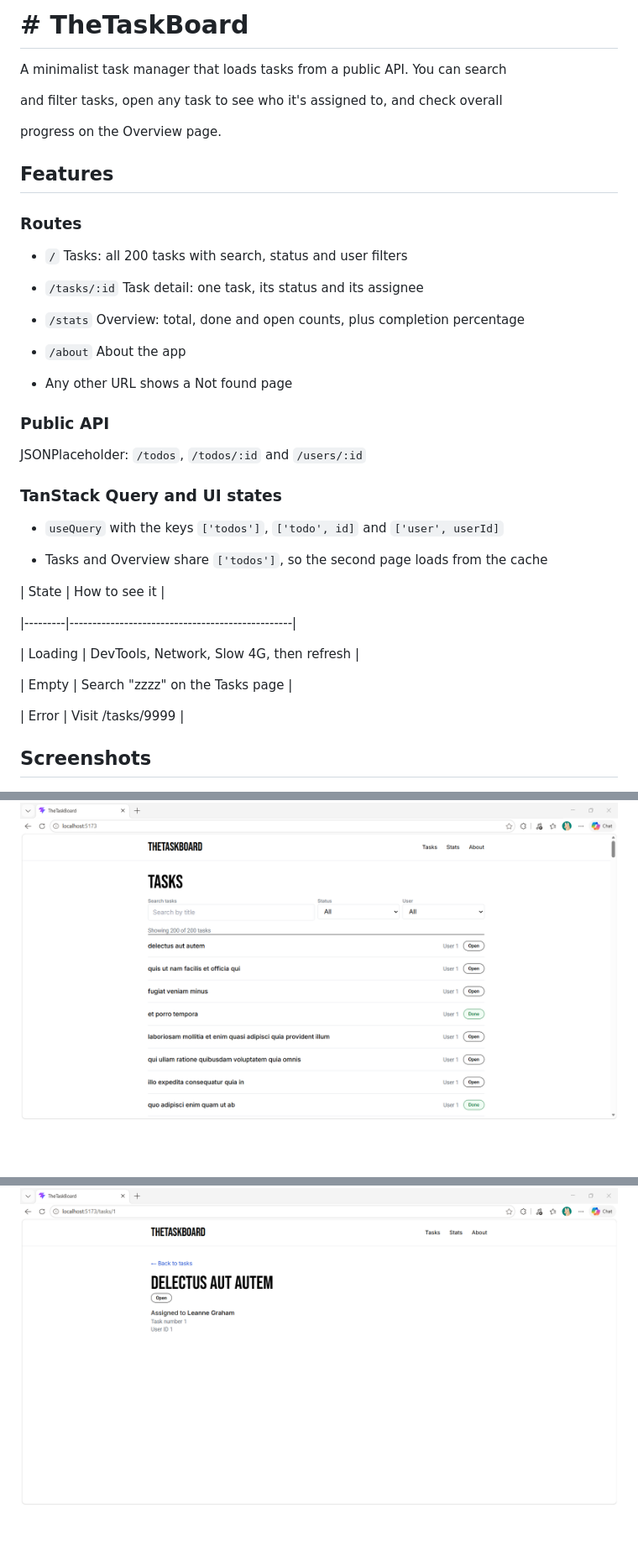
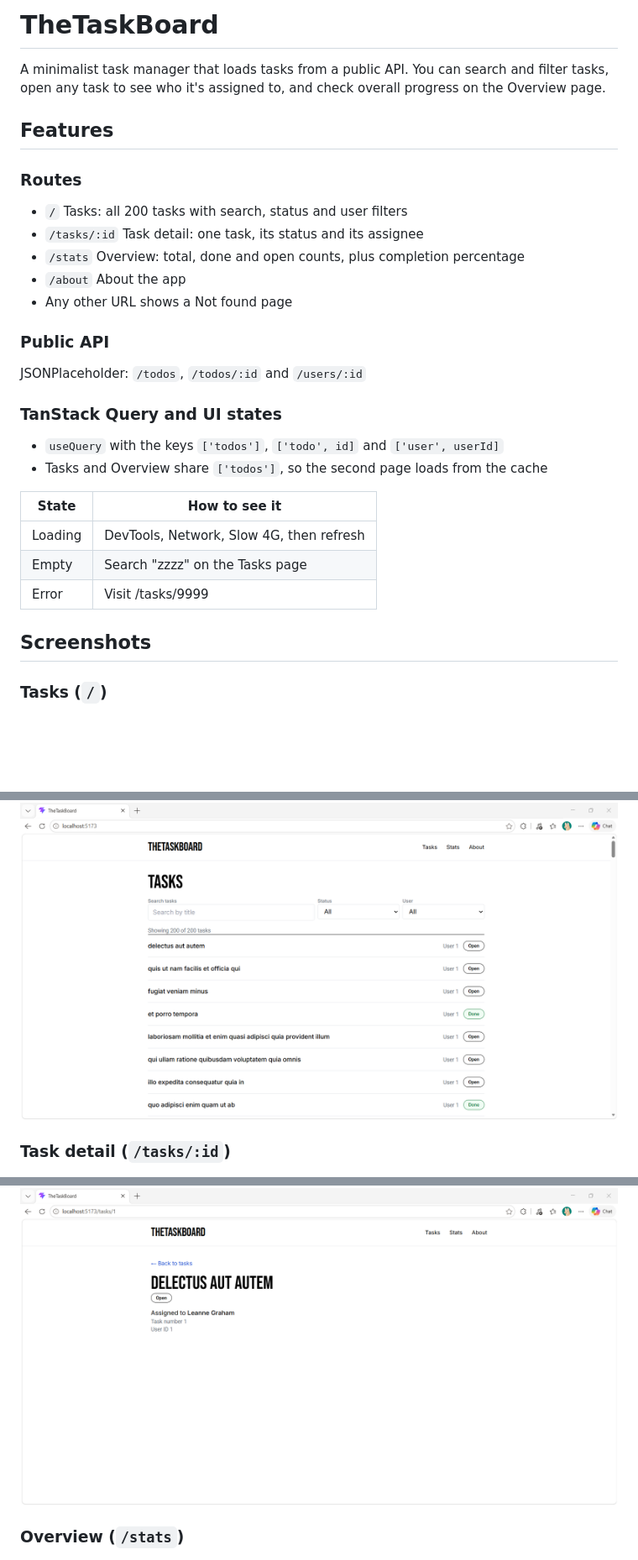
Before and after one commit to gabisidro/thetaskboard, a Markdown page: README.md, 3 parts joined by grey strips. Shown at 84% size. GitHub-like rendering; blank space fills up the shorter version.

```diff
--- a/README.md
+++ b/README.md
@@ -1,50 +1,39 @@
-# # TheTaskBoard
+# TheTaskBoard
 
 A minimalist task manager that loads tasks from a public API. You can search
-
 and filter tasks, open any task to see who it's assigned to, and check overall
-
 progress on the Overview page.
 
 ## Features
 
 ### Routes
-
 - `/` Tasks: all 200 tasks with search, status and user filters
-
 - `/tasks/:id` Task detail: one task, its status and its assignee
-
 - `/stats` Overview: total, done and open counts, plus completion percentage
-
 - `/about` About the app
-
 - Any other URL shows a Not found page
 
 ### Public API
-
 JSONPlaceholder: `/todos`, `/todos/:id` and `/users/:id`
 
 ### TanStack Query and UI states
-
 - `useQuery` with the keys `['todos']`, `['todo', id]` and `['user', userId]`
-
 - Tasks and Overview share `['todos']`, so the second page loads from the cache
 
 | State   | How to see it                                   |
-
 |---------|-------------------------------------------------|
-
 | Loading | DevTools, Network, Slow 4G, then refresh         |
-
 | Empty   | Search "zzzz" on the Tasks page                  |
-
 | Error   | Visit /tasks/9999                                |
 
 ## Screenshots
 
+### Tasks (`/`)
 ![Tasks](screenshots/tasks.png)
 
+### Task detail (`/tasks/:id`)
 ![Task detail](screenshots/detail.png)
 
+### Overview (`/stats`)
 ![Overview](screenshots/stats.png)
 
```
Also changed, not shown: other parts of README.md (+9 -9 lines), screenshots/about.png (added), screenshots/not-found.png (added), 1 other file.
